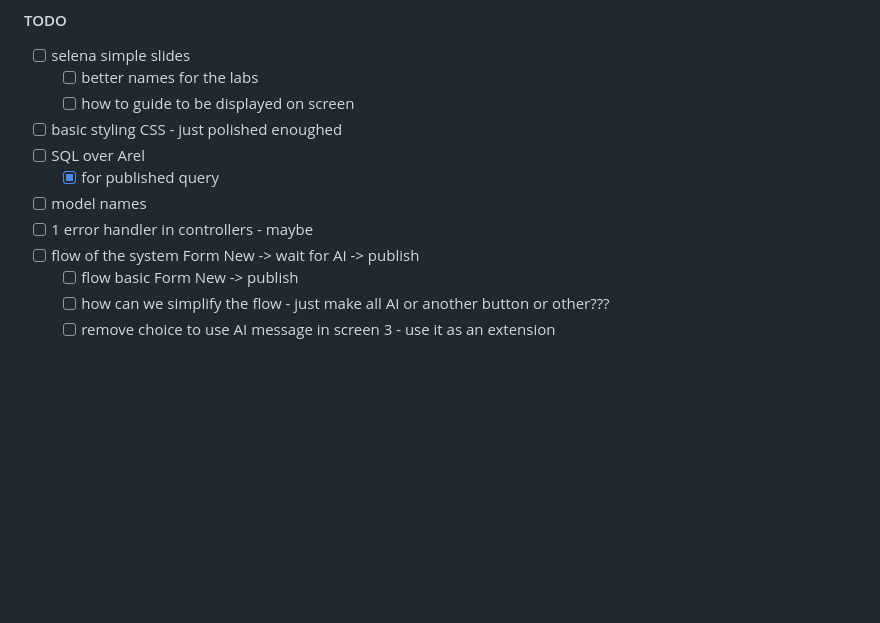
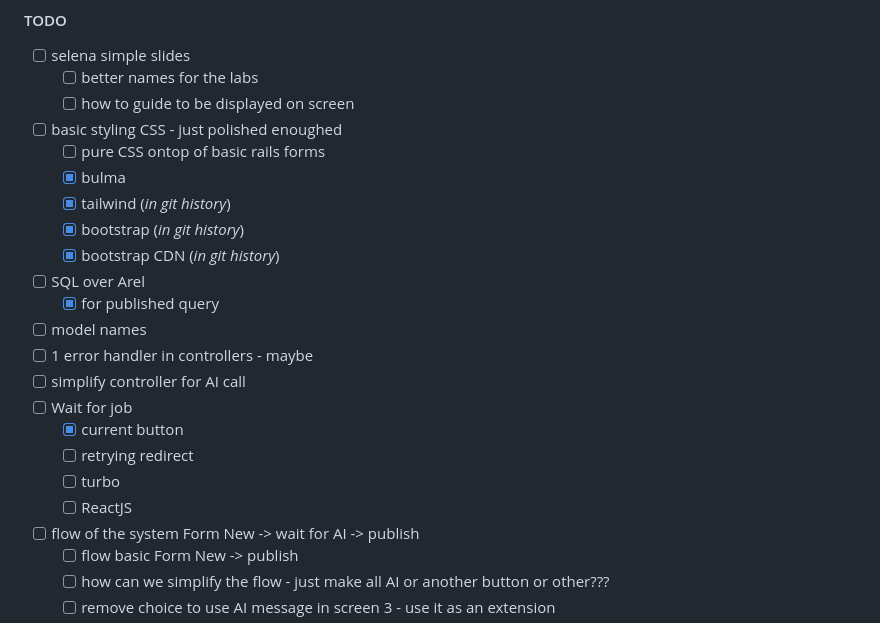
Before and after one commit to failure-driven/experiments-in-workshops, a Markdown page: README.md, the part around the change. Rendered like a GitHub page; blank space fills up the shorter version.

Commit message:
Update on making CSS work and other ideas

```diff
--- a/README.md
+++ b/README.md
@@ -73,10 +73,21 @@ just clean
   - [ ] better names for the labs
   - [ ] how to guide to be displayed on screen
 - [ ] basic styling CSS - just polished enoughed
+  - [ ] pure CSS ontop of basic rails forms
+  - [x] bulma
+  - [x] tailwind (_in git history_)
+  - [x] bootstrap (_in git history_)
+  - [x] bootstrap CDN (_in git history_)
 - [ ] SQL over Arel
   - [x] for published query
 - [ ] model names
 - [ ] 1 error handler in controllers - maybe
+- [ ] simplify controller for AI call
+- [ ] Wait for job
+  - [x] current button
+  - [ ] retrying redirect
+  - [ ] turbo
+  - [ ] ReactJS
 - [ ] flow of the system Form New -> wait for AI -> publish
   - [ ] flow basic Form New -> publish
   - [ ] how can we simplify the flow - just make all AI or another button or other???
```
